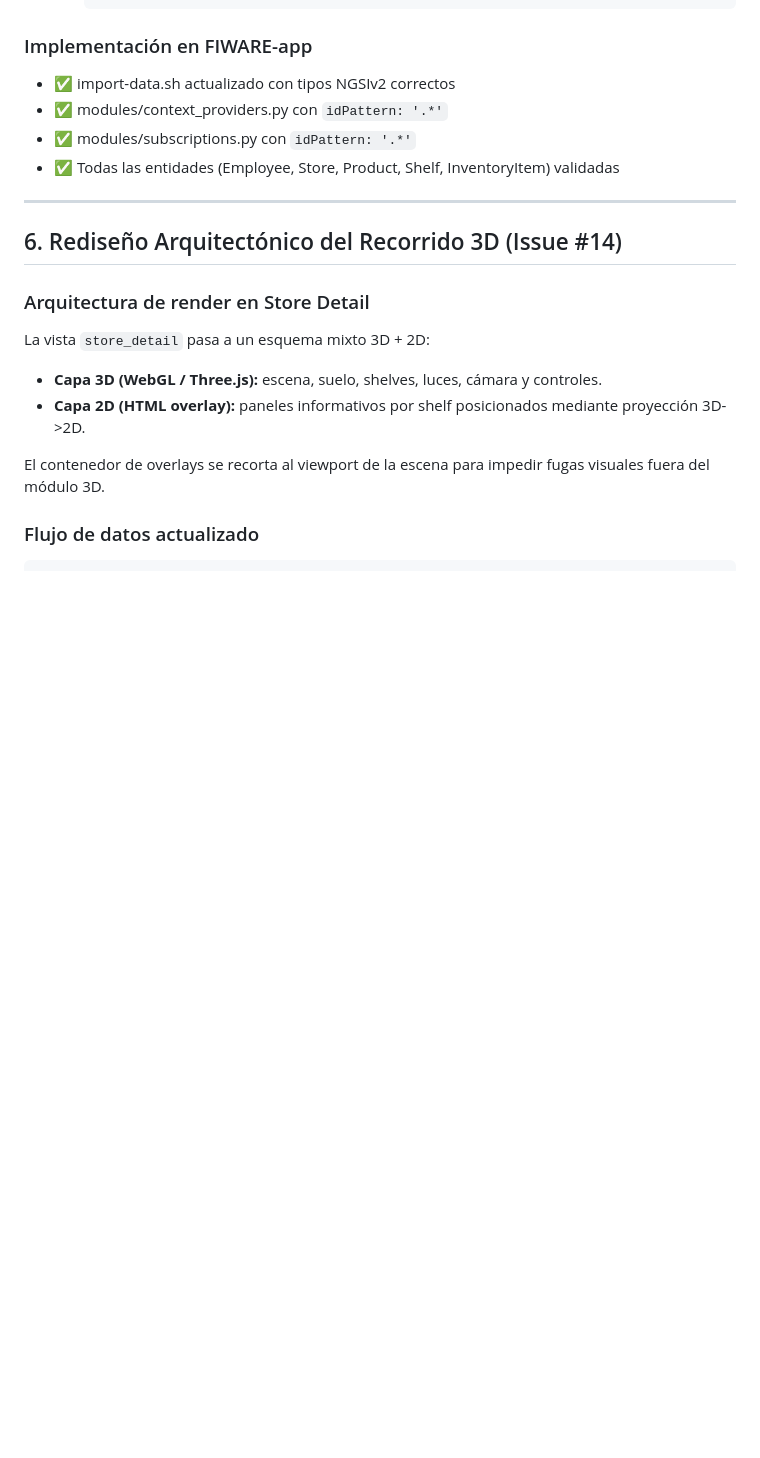
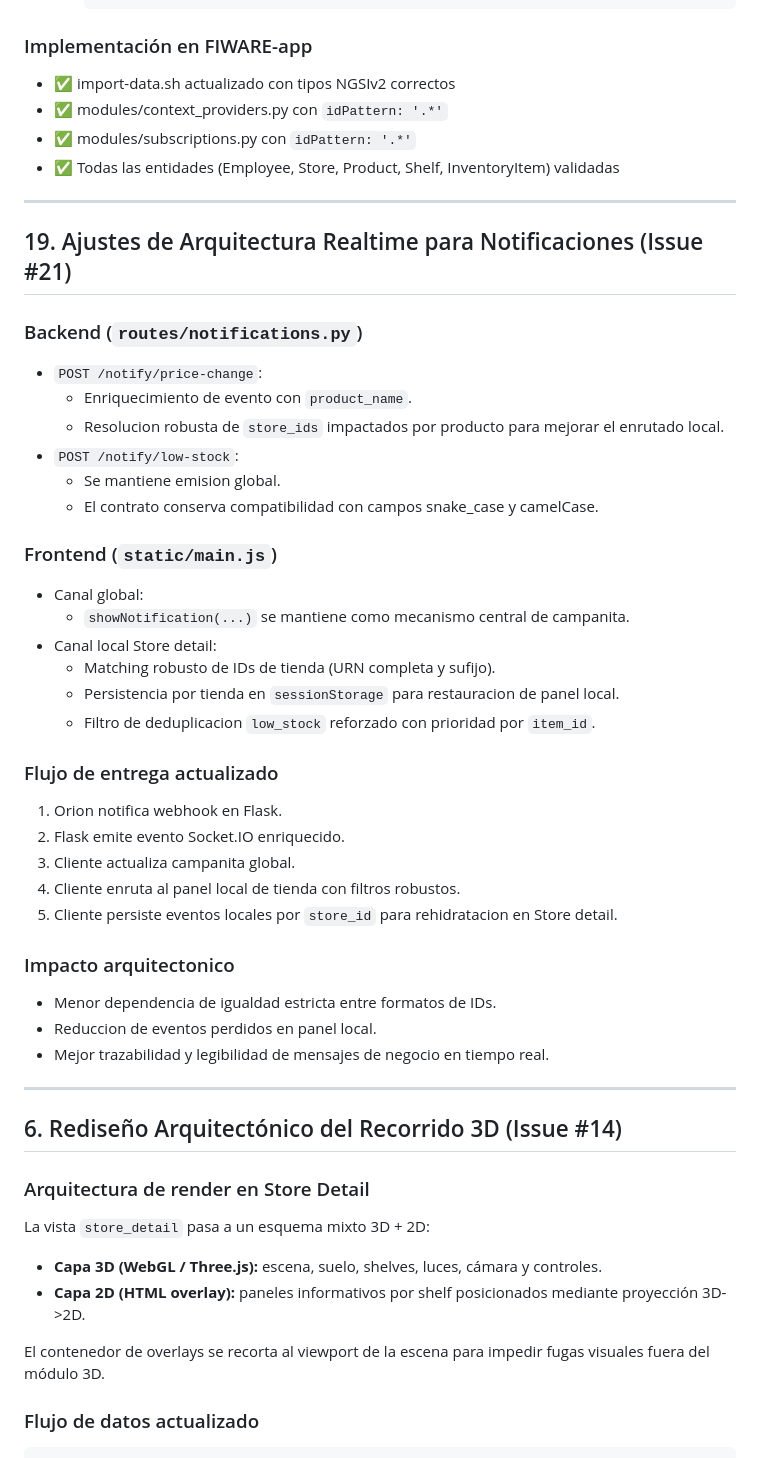
Before and after one commit to alvaroprzr/FIWARE-app, a Markdown page: architecture.md, the part around the change. GitHub-like rendering; blank space fills up the shorter version.

Commit message:
docs(#21): actualizar PRD, arquitectura y modelo de datos
- Documentar correcciones realtime de low_stock y price_change

- Registrar contrato de eventos y reglas de consumo en cliente

```diff
--- a/architecture.md
+++ b/architecture.md
@@ -317,6 +317,42 @@ La vista de inventario pasa a **una sola tabla agrupada por Shelf**:
 - ✅ modules/context_providers.py con `idPattern: '.*'`
 - ✅ modules/subscriptions.py con `idPattern: '.*'`
 - ✅ Todas las entidades (Employee, Store, Product, Shelf, InventoryItem) validadas
+
+---
+
+## 19. Ajustes de Arquitectura Realtime para Notificaciones (Issue #21)
+
+### Backend (`routes/notifications.py`)
+
+- `POST /notify/price-change`:
+  - Enriquecimiento de evento con `product_name`.
+  - Resolucion robusta de `store_ids` impactados por producto para mejorar el enrutado local.
+- `POST /notify/low-stock`:
+  - Se mantiene emision global.
+  - El contrato conserva compatibilidad con campos snake_case y camelCase.
+
+### Frontend (`static/main.js`)
+
+- Canal global:
+  - `showNotification(...)` se mantiene como mecanismo central de campanita.
+- Canal local Store detail:
+  - Matching robusto de IDs de tienda (URN completa y sufijo).
+  - Persistencia por tienda en `sessionStorage` para restauracion de panel local.
+  - Filtro de deduplicacion `low_stock` reforzado con prioridad por `item_id`.
+
+### Flujo de entrega actualizado
+
+1. Orion notifica webhook en Flask.
+2. Flask emite evento Socket.IO enriquecido.
+3. Cliente actualiza campanita global.
+4. Cliente enruta al panel local de tienda con filtros robustos.
+5. Cliente persiste eventos locales por `store_id` para rehidratacion en Store detail.
+
+### Impacto arquitectonico
+
+- Menor dependencia de igualdad estricta entre formatos de IDs.
+- Reduccion de eventos perdidos en panel local.
+- Mejor trazabilidad y legibilidad de mensajes de negocio en tiempo real.
 
 ---
 
```
Also changed, not shown: PRD.md (+31 -0 lines), data_model.md (+39 -0 lines).
